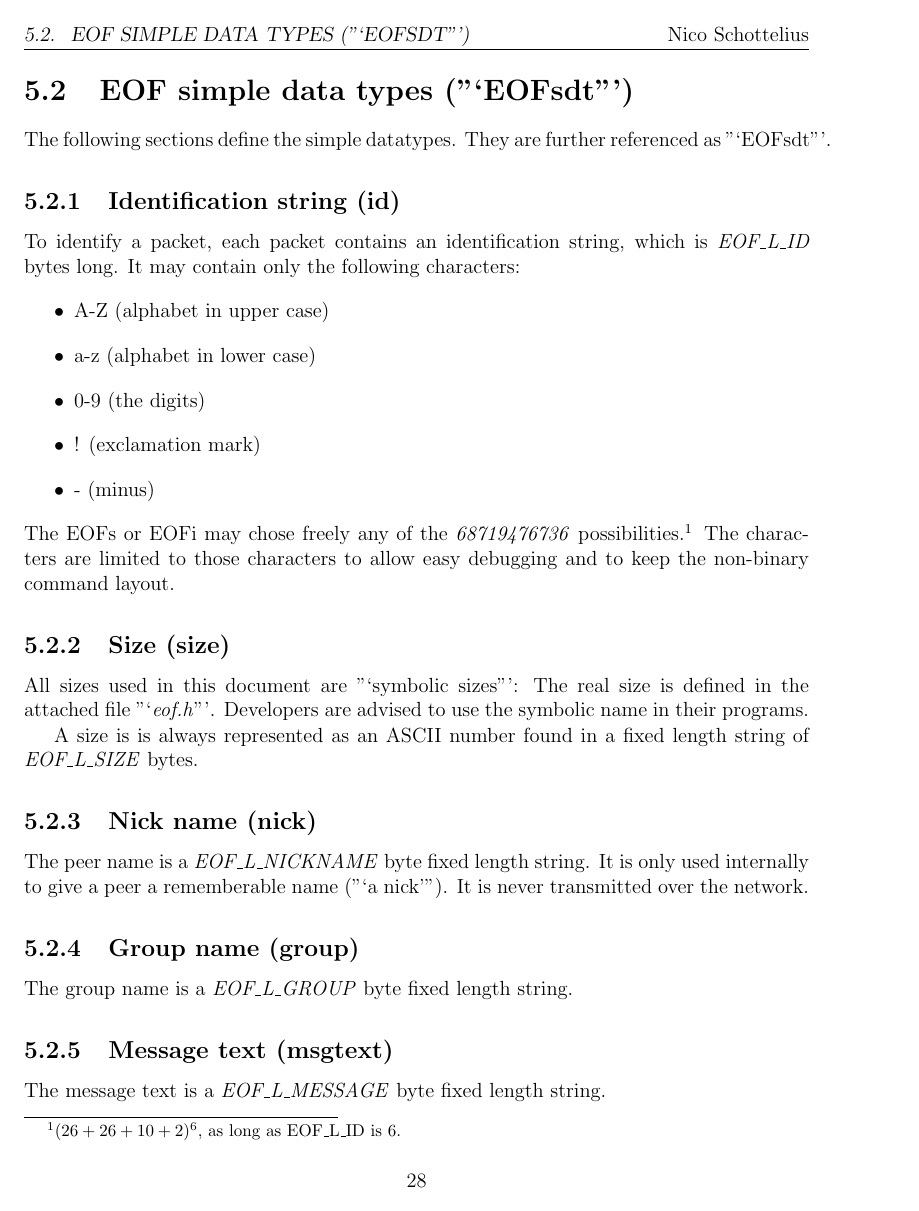
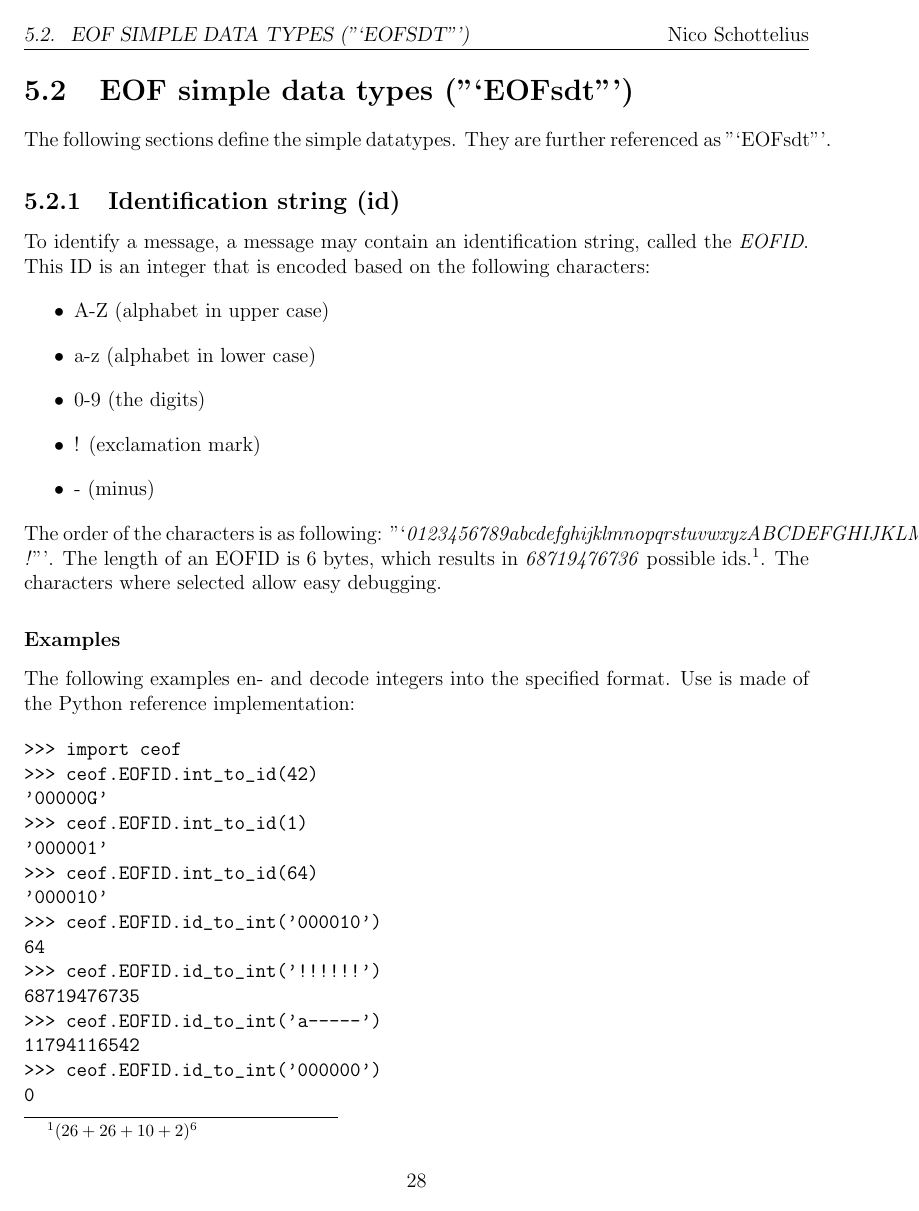
Before and after one commit to telmich/ceof, a LaTeX thesis (doc/thesis.tex, which reads doc/proto/simple-data.tex): page 28 of 60 before the commit and page 28 of 62 after it. Compiled offline with pdfLaTeX.

Commit message:
update the simple data types
Signed-off-by: Nico Schottelius <nico@brief.schottelius.org>

```diff
--- a/doc/proto/simple-data.tex
+++ b/doc/proto/simple-data.tex
@@ -3,12 +3,11 @@ The following sections define the simple datatypes.
 They are further referenced as "`EOFsdt"'.
 % Nico: 1.0
 % -----------------------------------------------------------------------------
-% -----------------------------------------------------------------------------
 \subsection{Identification string (id)}
-\label{idn}
-To identify a packet, each packet contains an identification string,
-which is \emph{EOF\_L\_ID} bytes long. It may contain only the
-following characters:
+\label{eofid}
+To identify a message, a message may contain an identification string,
+called the \textit{EOFID}.
+This ID is an integer that is encoded based on the following characters:
 \begin{itemize}
 \item A-Z (alphabet in upper case)
 \item a-z (alphabet in lower case)
@@ -16,22 +15,31 @@ following characters:
 \item ! (exclamation mark)
 \item - (minus)
 \end{itemize}
-The EOFs or EOFi may chose freely any of the \emph{68719476736}
-possibilities.\footnote{$(26+26+10+2)^6$, as long as EOF\_L\_ID is 6.}
-The characters are limited to those characters to allow easy debugging
-and to keep the non-binary command layout.
+The order of the characters is as following:
+"`\textit{0123456789abcdefghijklmnopqrstuvwxyzABCDEFGHIJKLMNOPQRSTUVWXYZ-!}"'.
+The length of an EOFID is 6 bytes, which results in
+\emph{68719476736} possible ids.\footnote{$(26+26+10+2)^6$}.
+The characters where selected allow easy debugging.
 % -----------------------------------------------------------------------------
-\subsection{Size (size)}
-\index{eof.h (File)}%
-All sizes used in this document are "`symbolic sizes"': The real size
-is defined in the attached file "`\emph{eof.h}"'.
-Developers are advised to use the symbolic name in their programs.
-
-A size is is always represented as an ASCII number found in a
-fixed length string of \emph{EOF\_L\_SIZE} bytes.
+\subsubsection{Examples}
+The following examples en- and decode integers into the specified format.
+Use is made of the Python reference implementation:
+\begin{verbatim}
+>>> import ceof
+>>> ceof.EOFID.int_to_id(42)
+'00000G'
+>>> ceof.EOFID.int_to_id(1)
+'000001'
+>>> ceof.EOFID.int_to_id(64)
+'000010'
+>>> ceof.EOFID.id_to_int('000010')
+64
+>>> ceof.EOFID.id_to_int('!!!!!!')
+68719476735
+>>> ceof.EOFID.id_to_int('a-----')
+11794116542
+>>> ceof.EOFID.id_to_int('000000')
+0
+\end{verbatim}
 % Nico: 1.0
 % -----------------------------------------------------------------------------
-\subsection{Nick name (nick)}
-The peer name is a \emph{EOF\_L\_NICKNAME} byte fixed length string.
-It is only used internally to give a peer a rememberable name ("`a nick'").
-It is never transmitted over the network.
@@ -38,4 +59,2 @@ It is never transmitted over the network.
 % Nico: 1.0
 % -----------------------------------------------------------------------------
-\subsection{Group name (group)}
-The group name is a \emph{EOF\_L\_GROUP} byte fixed length string.
@@ -42,4 +74,2 @@ The group name is a \emph{EOF\_L\_GROUP} byte fixed length string.
 % Nico: 1.0
 % -----------------------------------------------------------------------------
-\subsection{Message text (msgtext)}
-The message text is a \emph{EOF\_L\_MESSAGE} byte fixed length string.
@@ -46,3 +89,2 @@ The message text is a \emph{EOF\_L\_MESSAGE} byte fixed length string.
 % Nico: 1.0
 % -----------------------------------------------------------------------------
-\subsection{Peer address (addr)}
```
Also changed, not shown: doc/proto/simple-data.tex (92 more changed lines).
